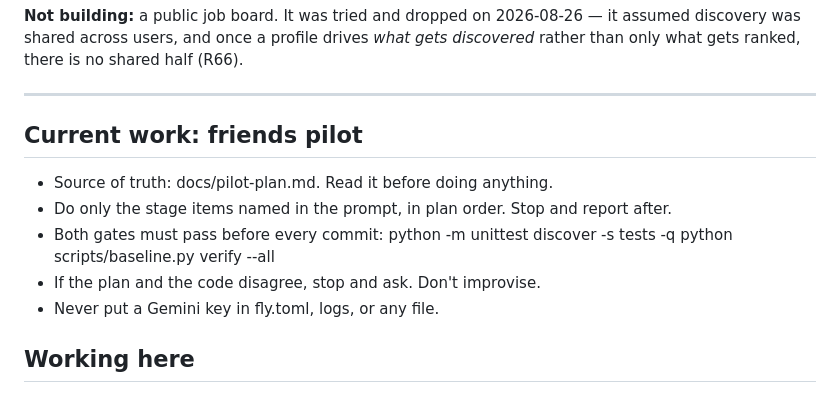
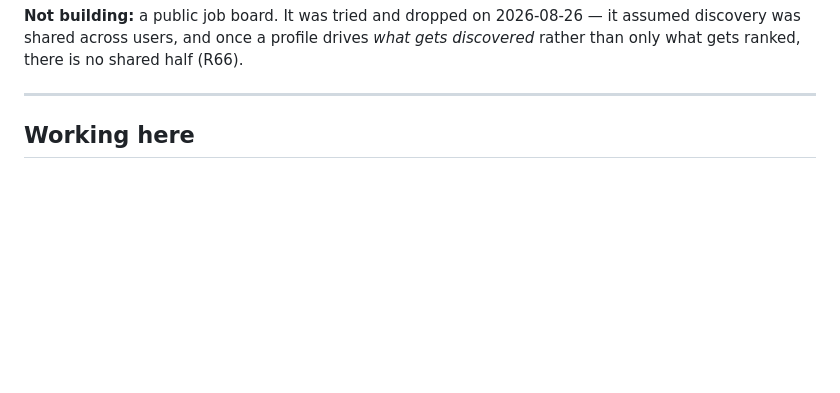
Before and after one commit to YashPathak1446/jobscout, a Markdown page: CLAUDE.md, the part around the change. Rendered like a GitHub page; blank space fills up the shorter version.

```diff
--- a/CLAUDE.md
+++ b/CLAUDE.md
@@ -31,15 +31,6 @@ gets discovered* rather than only what gets ranked, there is no shared half
 (R66).
 
 ---
-
-## Current work: friends pilot
-- Source of truth: docs/pilot-plan.md. Read it before doing anything.
-- Do only the stage items named in the prompt, in plan order. Stop and report after.
-- Both gates must pass before every commit:
-  python -m unittest discover -s tests -q
-  python scripts/baseline.py verify --all
-- If the plan and the code disagree, stop and ask. Don't improvise.
-- Never put a Gemini key in fly.toml, logs, or any file.
 
 ## Working here
 
```
